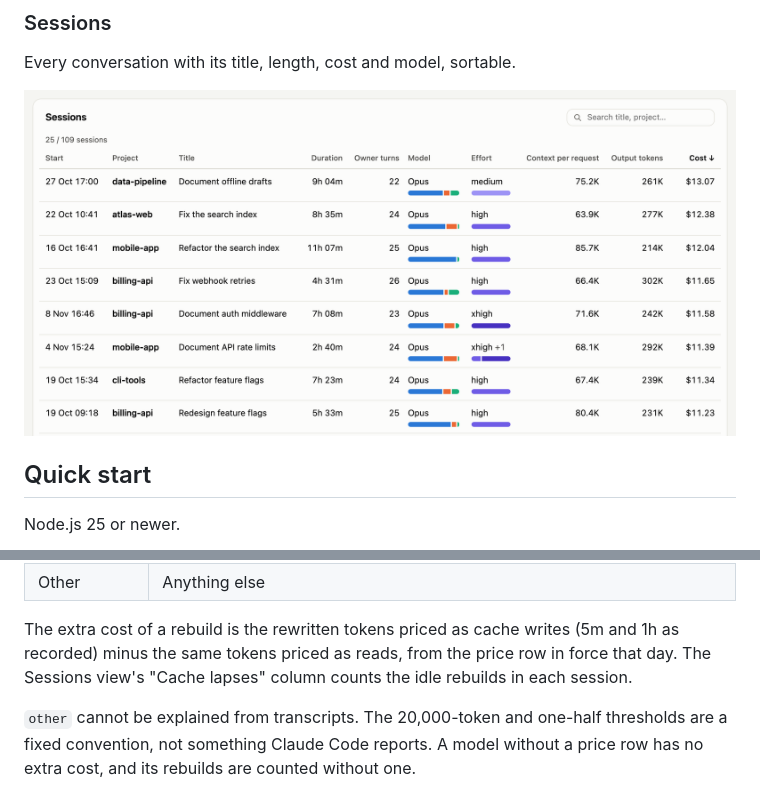
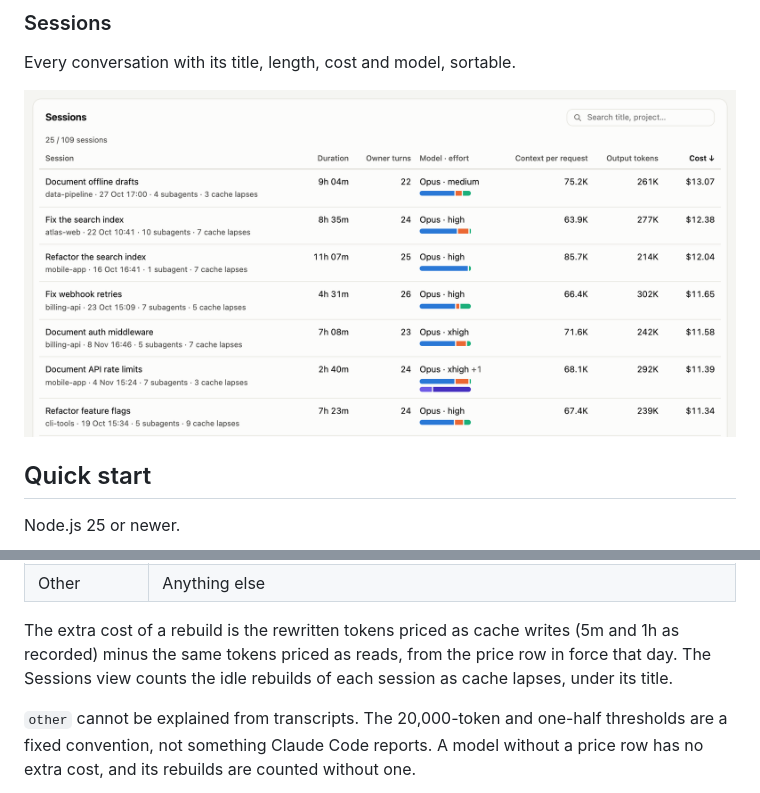
Before and after one commit to vankhaivn/claudart-insights, a Markdown page: README.md, 2 parts joined by grey strips. GitHub-like rendering; pictures changed too: docs/assets/sessions-light.png; folded sections open.

```diff
--- a/README.md
+++ b/README.md
@@ -132,7 +132,7 @@ Claude Code keeps your conversation in a prompt cache, so most input tokens are
 | After idle | The gap since the thread's previous request is longer than the cache lives: 1 hour if the thread's latest cache write included 1h cache, otherwise 5 minutes. Split into 5 to 15 minutes, 15 to 60 minutes and over an hour |
 | Other | Anything else |
 
-The extra cost of a rebuild is the rewritten tokens priced as cache writes (5m and 1h as recorded) minus the same tokens priced as reads, from the price row in force that day. The Sessions view's "Cache lapses" column counts the idle rebuilds in each session.
+The extra cost of a rebuild is the rewritten tokens priced as cache writes (5m and 1h as recorded) minus the same tokens priced as reads, from the price row in force that day. The Sessions view counts the idle rebuilds of each session as cache lapses, under its title.
 
 `other` cannot be explained from transcripts. The 20,000-token and one-half thresholds are a fixed convention, not something Claude Code reports. A model without a price row has no extra cost, and its rebuilds are counted without one.
 
```
Also changed, not shown: README_VI.md (+1 -1 lines), docs/assets/overview-dark.png, docs/assets/overview-light.png, docs/assets/sessions-dark.png, 7 other files.
